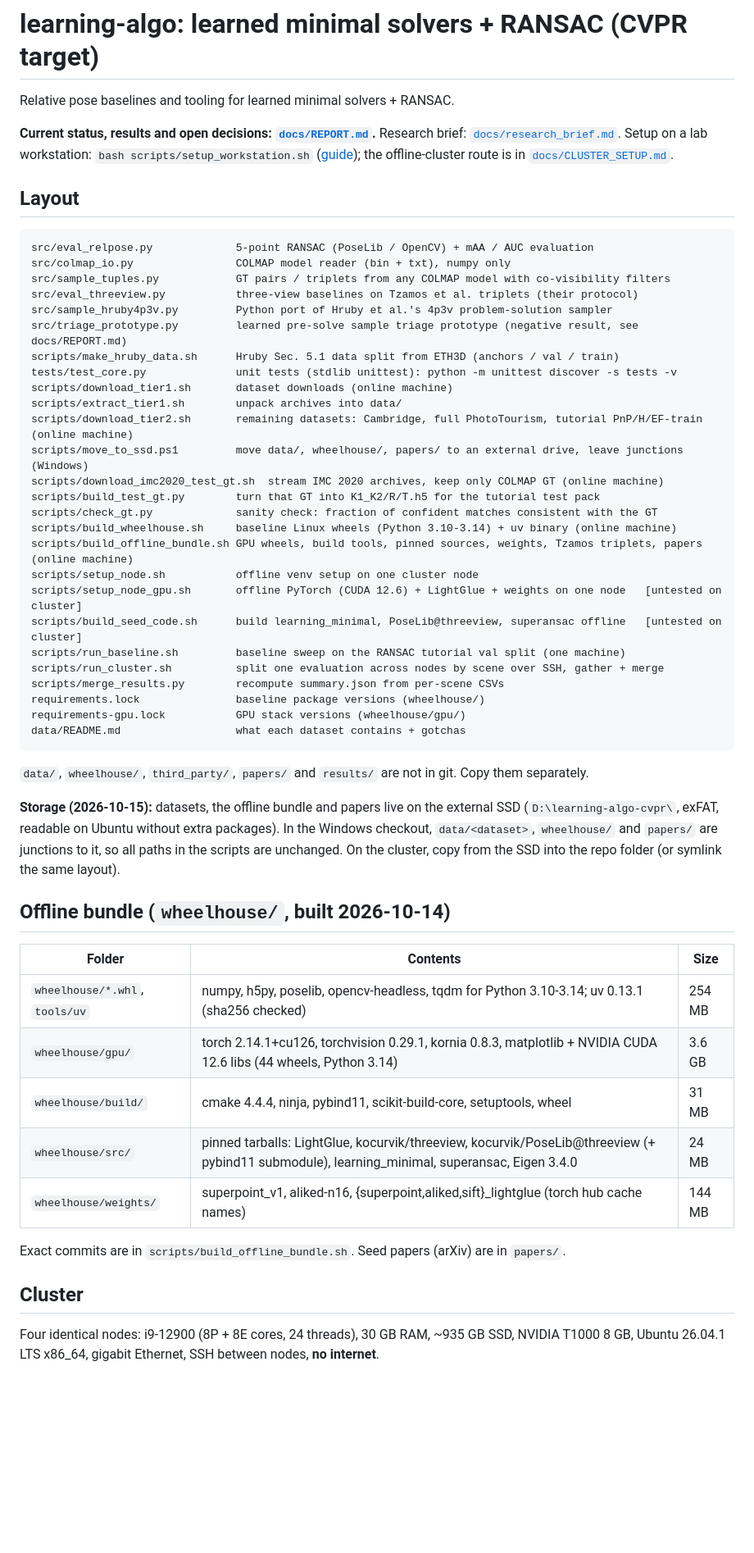
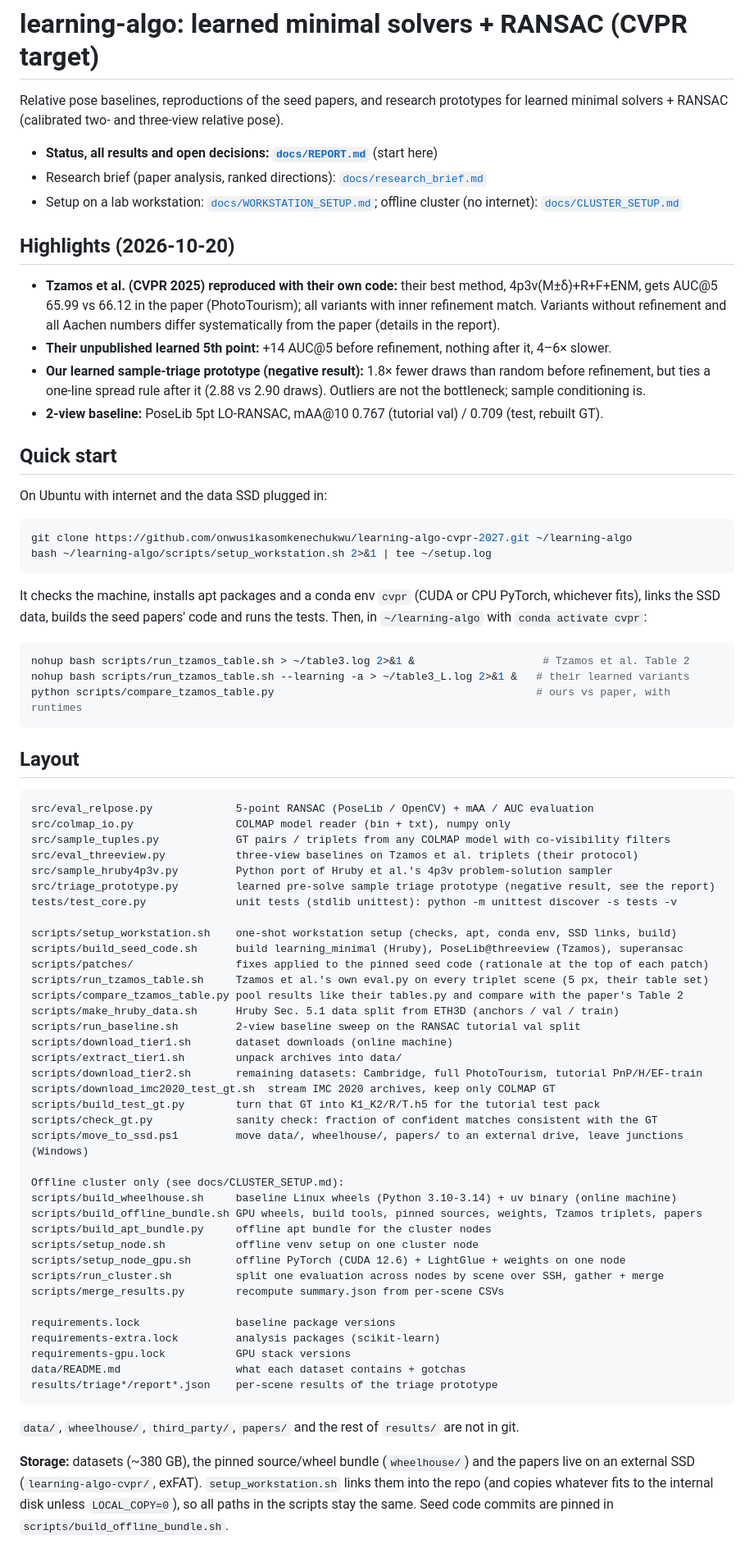
Before and after one commit to onwusikasomkenechukwu/learning-algo-cvpr-2027, a Markdown page: README.md, the part around one of its changes. Shown at 82% size. Drawn GitHub-style; blank space fills up the shorter version.

Commit message:
Rewrite the README around the current workstation setup and results

````diff
--- a/README.md
+++ b/README.md
@@ -1,8 +1,38 @@
 # learning-algo: learned minimal solvers + RANSAC (CVPR target)
 
-Relative pose baselines and tooling for learned minimal solvers + RANSAC.
+Relative pose baselines, reproductions of the seed papers, and research prototypes for learned minimal
+solvers + RANSAC (calibrated two- and three-view relative pose).
 
-**Current status, results and open decisions: [`docs/REPORT.md`](docs/REPORT.md).** Research brief: [`docs/research_brief.md`](docs/research_brief.md). Setup on a lab workstation: `bash scripts/setup_workstation.sh` ([guide](docs/WORKSTATION_SETUP.md)); the offline-cluster route is in [`docs/CLUSTER_SETUP.md`](docs/CLUSTER_SETUP.md).
+- **Status, all results and open decisions: [`docs/REPORT.md`](docs/REPORT.md)** (start here)
+- Research brief (paper analysis, ranked directions): [`docs/research_brief.md`](docs/research_brief.md)
+- Setup on a lab workstation: [`docs/WORKSTATION_SETUP.md`](docs/WORKSTATION_SETUP.md);
+  offline cluster (no internet): [`docs/CLUSTER_SETUP.md`](docs/CLUSTER_SETUP.md)
+
+## Highlights (2026-10-20)
+- **Tzamos et al. (CVPR 2025) reproduced with their own code:** their best method, 4p3v(M±δ)+R+F+ENM,
+  gets AUC@5 65.99 vs 66.12 in the paper (PhotoTourism); all variants with inner refinement match.
+  Variants without refinement and all Aachen numbers differ systematically from the paper (details in the
+  report).
+- **Their unpublished learned 5th point:** +14 AUC@5 before refinement, nothing after it, 4–6× slower.
+- **Our learned sample-triage prototype (negative result):** 1.8× fewer draws than random before
+  refinement, but ties a one-line spread rule after it (2.88 vs 2.90 draws). Outliers are not the
+  bottleneck; sample conditioning is.
+- **2-view baseline:** PoseLib 5pt LO-RANSAC, mAA@10 0.767 (tutorial val) / 0.709 (test, rebuilt GT).
+
+## Quick start
+On Ubuntu with internet and the data SSD plugged in:
+```bash
+git clone https://github.com/onwusikasomkenechukwu/learning-algo-cvpr-2027.git ~/learning-algo
+bash ~/learning-algo/scripts/setup_workstation.sh 2>&1 | tee ~/setup.log
+```
+It checks the machine, installs apt packages and a conda env `cvpr` (CUDA or CPU PyTorch, whichever fits),
+links the SSD data, builds the seed papers' code and runs the tests. Then, in `~/learning-algo` with
+`conda activate cvpr`:
+```bash
+nohup bash scripts/run_tzamos_table.sh > ~/table3.log 2>&1 &                    # Tzamos et al. Table 2
+nohup bash scripts/run_tzamos_table.sh --learning -a > ~/table3_L.log 2>&1 &   # their learned variants
+python scripts/compare_tzamos_table.py                                         # ours vs paper, with runtimes
+```
 
 ## Layout
 ```
@@ -11,47 +41,43 @@ src/colmap_io.py                COLMAP model reader (bin + txt), numpy only
 src/sample_tuples.py            GT pairs / triplets from any COLMAP model with co-visibility filters
 src/eval_threeview.py           three-view baselines on Tzamos et al. triplets (their protocol)
 src/sample_hruby4p3v.py         Python port of Hruby et al.'s 4p3v problem-solution sampler
-src/triage_prototype.py         learned pre-solve sample triage prototype (negative result, see docs/REPORT.md)
+src/triage_prototype.py         learned pre-solve sample triage prototype (negative result, see the report)
+tests/test_core.py              unit tests (stdlib unittest): python -m unittest discover -s tests -v
+
+scripts/setup_workstation.sh    one-shot workstation setup (checks, apt, conda env, SSD links, build)
+scripts/build_seed_code.sh      build learning_minimal (Hruby), PoseLib@threeview (Tzamos), superansac
+scripts/patches/                fixes applied to the pinned seed code (rationale at the top of each patch)
+scripts/run_tzamos_table.sh     Tzamos et al.'s own eval.py on every triplet scene (5 px, their table set)
+scripts/compare_tzamos_table.py pool results like their tables.py and compare with the paper's Table 2
 scripts/make_hruby_data.sh      Hruby Sec. 5.1 data split from ETH3D (anchors / val / train)
-tests/test_core.py              unit tests (stdlib unittest): python -m unittest discover -s tests -v
+scripts/run_baseline.sh         2-view baseline sweep on the RANSAC tutorial val split
 scripts/download_tier1.sh       dataset downloads (online machine)
 scripts/extract_tier1.sh        unpack archives into data/
-scripts/download_tier2.sh       remaining datasets: Cambridge, full PhotoTourism, tutorial PnP/H/EF-train (online machine)
-scripts/move_to_ssd.ps1         move data/, wheelhouse/, papers/ to an external drive, leave junctions (Windows)
-scripts/download_imc2020_test_gt.sh  stream IMC 2020 archives, keep only COLMAP GT (online machine)
+scripts/download_tier2.sh       remaining datasets: Cambridge, full PhotoTourism, tutorial PnP/H/EF-train
+scripts/download_imc2020_test_gt.sh  stream IMC 2020 archives, keep only COLMAP GT
 scripts/build_test_gt.py        turn that GT into K1_K2/R/T.h5 for the tutorial test pack
 scripts/check_gt.py             sanity check: fraction of confident matches consistent with the GT
+scripts/move_to_ssd.ps1         move data/, wheelhouse/, papers/ to an external drive, leave junctions (Windows)
+
+Offline cluster only (see docs/CLUSTER_SETUP.md):
 scripts/build_wheelhouse.sh     baseline Linux wheels (Python 3.10-3.14) + uv binary (online machine)
-scripts/build_offline_bundle.sh GPU wheels, build tools, pinned sources, weights, Tzamos triplets, papers (online machine)
+scripts/build_offline_bundle.sh GPU wheels, build tools, pinned sources, weights, Tzamos triplets, papers
+scripts/build_apt_bundle.py     offline apt bundle for the cluster nodes
 scripts/setup_node.sh           offline venv setup on one cluster node
-scripts/setup_node_gpu.sh       offline PyTorch (CUDA 12.6) + LightGlue + weights on one node   [untested on cluster]
-scripts/build_seed_code.sh      build learning_minimal, PoseLib@threeview, superansac offline   [untested on cluster]
-scripts/run_baseline.sh         baseline sweep on the RANSAC tutorial val split (one machine)
+scripts/setup_node_gpu.sh       offline PyTorch (CUDA 12.6) + LightGlue + weights on one node
 scripts/run_cluster.sh          split one evaluation across nodes by scene over SSH, gather + merge
 scripts/merge_results.py        recompute summary.json from per-scene CSVs
-requirements.lock               baseline package versions (wheelhouse/)
-requirements-gpu.lock           GPU stack versions (wheelhouse/gpu/)
+
+requirements.lock               baseline package versions
+requirements-extra.lock         analysis packages (scikit-learn)
+requirements-gpu.lock           GPU stack versions
 data/README.md                  what each dataset contains + gotchas
+results/triage*/report*.json    per-scene results of the triage prototype
 ```
-`data/`, `wheelhouse/`, `third_party/`, `papers/` and `results/` are not in git. Copy them separately.
+`data/`, `wheelhouse/`, `third_party/`, `papers/` and the rest of `results/` are not in git.
 
-**Storage (2026-10-15):** datasets, the offline bundle and papers live on the external SSD
-(`D:\learning-algo-cvpr\`, exFAT, readable on Ubuntu without extra packages). In the Windows checkout,
-`data/<dataset>`, `wheelhouse/` and `papers/` are junctions to it, so all paths in the scripts are
-unchanged. On the cluster, copy from the SSD into the repo folder (or symlink the same layout).
+**Storage:** datasets (~380 GB), the pinned source/wheel bundle (`wheelhouse/`) and the papers live on an
+external SSD (`learning-algo-cvpr/`, exFAT). `setup_workstation.sh` links them into the repo (and copies
+whatever fits to the internal disk unless `LOCAL_COPY=0`), so all paths in the scripts stay the same.
+Seed code commits are pinned in `scripts/build_offline_bundle.sh`.
 
-## Offline bundle (`wheelhouse/`, built 2026-10-14)
-| Folder | Contents | Size |
-|---|---|---|
-| `wheelhouse/*.whl`, `tools/uv` | numpy, h5py, poselib, opencv-headless, tqdm for Python 3.10-3.14; uv 0.13.1 (sha256 checked) | 254 MB |
-| `wheelhouse/gpu/` | torch 2.14.1+cu126, torchvision 0.29.1, kornia 0.8.3, matplotlib + NVIDIA CUDA 12.6 libs (44 wheels, Python 3.14) | 3.6 GB |
-| `wheelhouse/build/` | cmake 4.4.4, ninja, pybind11, scikit-build-core, setuptools, wheel | 31 MB |
-| `wheelhouse/src/` | pinned tarballs: LightGlue, kocurvik/threeview, kocurvik/PoseLib@threeview (+ pybind11 submodule), learning_minimal, superansac, Eigen 3.4.0 | 24 MB |
-| `wheelhouse/weights/` | superpoint_v1, aliked-n16, {superpoint,aliked,sift}_lightglue (torch hub cache names) | 144 MB |
-
-Exact commits are in `scripts/build_offline_bundle.sh`. Seed papers (arXiv) are in `papers/`.
-
-## Cluster
-Four identical nodes: i9-12900 (8P + 8E cores, 24 threads), 30 GB RAM, ~935 GB SSD, NVIDIA T1000 8 GB,
-Ubuntu 26.04.1 LTS x86_64, gigabit Ethernet, SSH between nodes, **no internet**.
-
````
Also changed, not shown: other parts of README.md (+16 -49 lines).
